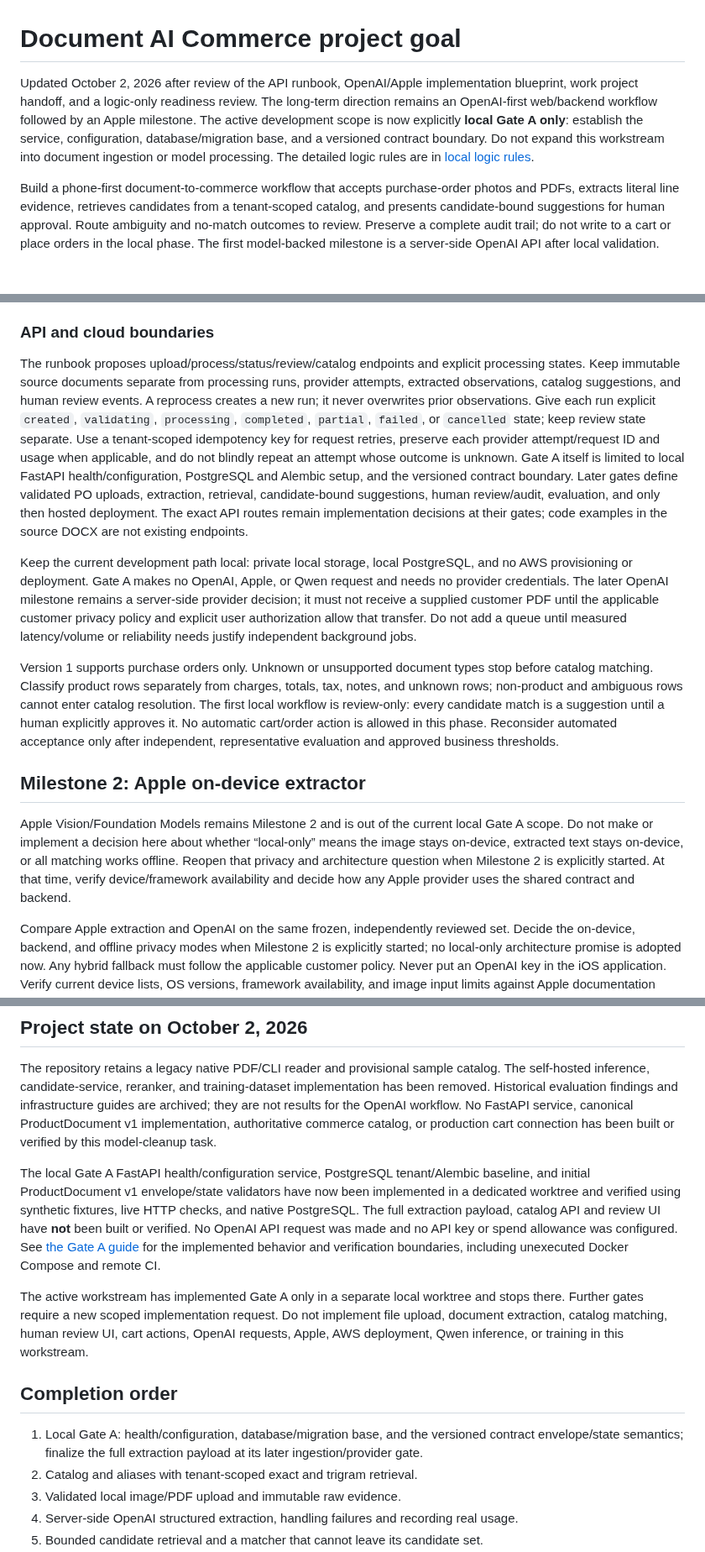
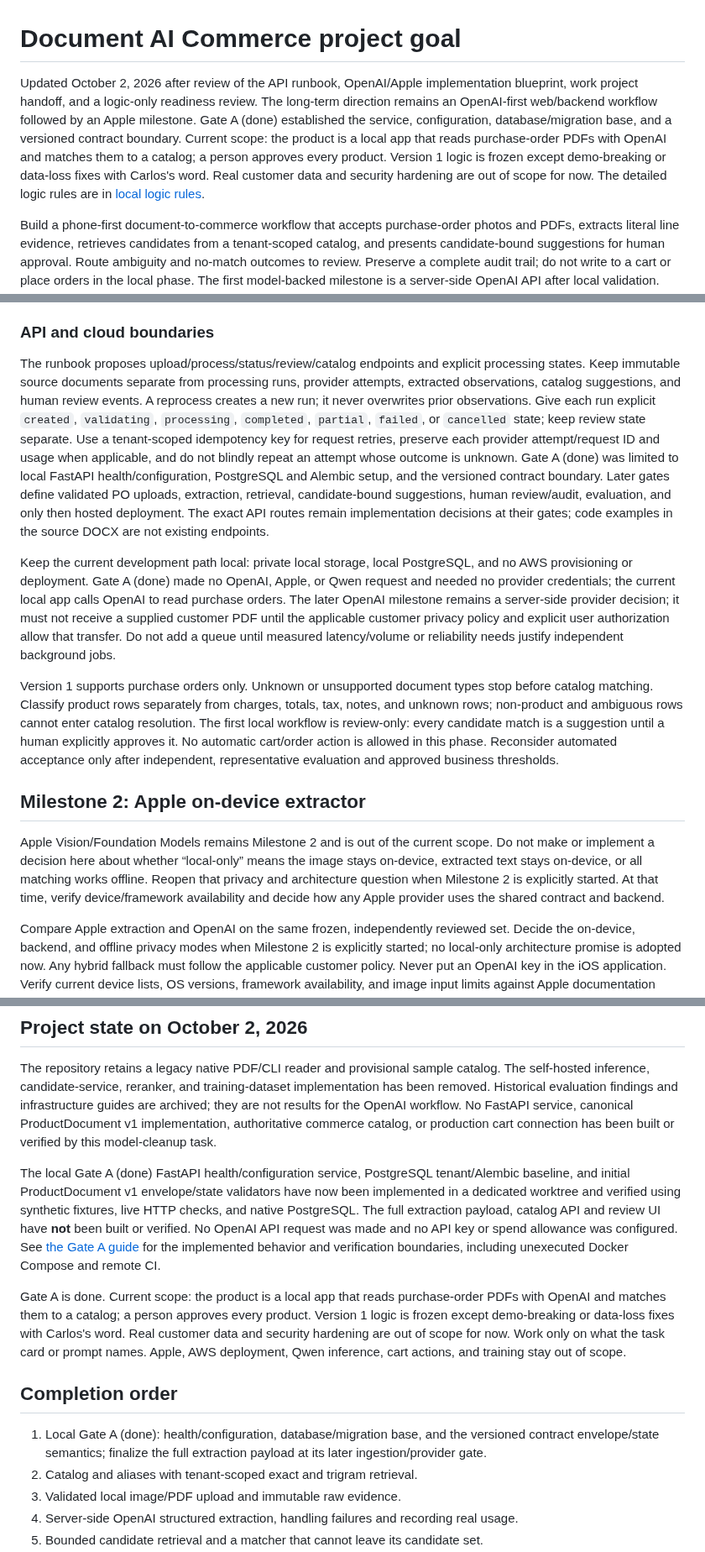
Before and after one commit to CarlitosRed/advance-po-reader, a Markdown page: PROJECT_GOAL.md, 3 parts joined by grey strips. Shown at 84% size. GitHub-like rendering; blank space fills up the shorter version.

Commit message:
T-022: update stale Gate A scope in PROJECT_GOAL.md
Co-Authored-By: Claude Sonnet 5.5 <noreply@anthropic.com>

```diff
--- a/PROJECT_GOAL.md
+++ b/PROJECT_GOAL.md
@@ -1,6 +1,6 @@
 # Document AI Commerce project goal
 
-Updated October 2, 2026 after review of the API runbook, OpenAI/Apple implementation blueprint, work project handoff, and a logic-only readiness review. The long-term direction remains an OpenAI-first web/backend workflow followed by an Apple milestone. The active development scope is now explicitly **local Gate A only**: establish the service, configuration, database/migration base, and a versioned contract boundary. Do not expand this workstream into document ingestion or model processing. The detailed logic rules are in [local logic rules](docs/local-logic-rules-2026-10-02.md).
+Updated October 2, 2026 after review of the API runbook, OpenAI/Apple implementation blueprint, work project handoff, and a logic-only readiness review. The long-term direction remains an OpenAI-first web/backend workflow followed by an Apple milestone. Gate A (done) established the service, configuration, database/migration base, and a versioned contract boundary. Current scope: the product is a local app that reads purchase-order PDFs with OpenAI and matches them to a catalog; a person approves every product. Version 1 logic is frozen except demo-breaking or data-loss fixes with Carlos's word. Real customer data and security hardening are out of scope for now. The detailed logic rules are in [local logic rules](docs/local-logic-rules-2026-10-02.md).
 
 Build a phone-first document-to-commerce workflow that accepts purchase-order photos and PDFs, extracts literal line evidence, retrieves candidates from a tenant-scoped catalog, and presents candidate-bound suggestions for human approval. Route ambiguity and no-match outcomes to review. Preserve a complete audit trail; do not write to a cart or place orders in the local phase. The first model-backed milestone is a server-side OpenAI API after local validation. After the shared backend contract and matching logic pass evaluation, consider an Apple Vision/Foundation Models provider in a separate Milestone 2. The October 3 decision is OpenAI API only; local-model inference and training are removed from the implementation plan.
 
@@ -35,15 +35,15 @@ The runbook recommends exact lookup, cautious normalized lookup, `pg_trgm` typo-
 
 ### API and cloud boundaries
 
-The runbook proposes upload/process/status/review/catalog endpoints and explicit processing states. Keep immutable source documents separate from processing runs, provider attempts, extracted observations, catalog suggestions, and human review events. A reprocess creates a new run; it never overwrites prior observations. Give each run explicit `created`, `validating`, `processing`, `completed`, `partial`, `failed`, or `cancelled` state; keep review state separate. Use a tenant-scoped idempotency key for request retries, preserve each provider attempt/request ID and usage when applicable, and do not blindly repeat an attempt whose outcome is unknown. Gate A itself is limited to local FastAPI health/configuration, PostgreSQL and Alembic setup, and the versioned contract boundary. Later gates define validated PO uploads, extraction, retrieval, candidate-bound suggestions, human review/audit, evaluation, and only then hosted deployment. The exact API routes remain implementation decisions at their gates; code examples in the source DOCX are not existing endpoints.
+The runbook proposes upload/process/status/review/catalog endpoints and explicit processing states. Keep immutable source documents separate from processing runs, provider attempts, extracted observations, catalog suggestions, and human review events. A reprocess creates a new run; it never overwrites prior observations. Give each run explicit `created`, `validating`, `processing`, `completed`, `partial`, `failed`, or `cancelled` state; keep review state separate. Use a tenant-scoped idempotency key for request retries, preserve each provider attempt/request ID and usage when applicable, and do not blindly repeat an attempt whose outcome is unknown. Gate A (done) was limited to local FastAPI health/configuration, PostgreSQL and Alembic setup, and the versioned contract boundary. Later gates define validated PO uploads, extraction, retrieval, candidate-bound suggestions, human review/audit, evaluation, and only then hosted deployment. The exact API routes remain implementation decisions at their gates; code examples in the source DOCX are not existing endpoints.
 
-Keep the current development path local: private local storage, local PostgreSQL, and no AWS provisioning or deployment. Gate A makes no OpenAI, Apple, or Qwen request and needs no provider credentials. The later OpenAI milestone remains a server-side provider decision; it must not receive a supplied customer PDF until the applicable customer privacy policy and explicit user authorization allow that transfer. Do not add a queue until measured latency/volume or reliability needs justify independent background jobs.
+Keep the current development path local: private local storage, local PostgreSQL, and no AWS provisioning or deployment. Gate A (done) made no OpenAI, Apple, or Qwen request and needed no provider credentials; the current local app calls OpenAI to read purchase orders. The later OpenAI milestone remains a server-side provider decision; it must not receive a supplied customer PDF until the applicable customer privacy policy and explicit user authorization allow that transfer. Do not add a queue until measured latency/volume or reliability needs justify independent background jobs.
 
 Version 1 supports purchase orders only. Unknown or unsupported document types stop before catalog matching. Classify product rows separately from charges, totals, tax, notes, and unknown rows; non-product and ambiguous rows cannot enter catalog resolution. The first local workflow is review-only: every candidate match is a suggestion until a human explicitly approves it. No automatic cart/order action is allowed in this phase. Reconsider automated acceptance only after independent, representative evaluation and approved business thresholds.
 
 ## Milestone 2: Apple on-device extractor
 
-Apple Vision/Foundation Models remains Milestone 2 and is out of the current local Gate A scope. Do not make or implement a decision here about whether “local-only” means the image stays on-device, extracted text stays on-device, or all matching works offline. Reopen that privacy and architecture question when Milestone 2 is explicitly started. At that time, verify device/framework availability and decide how any Apple provider uses the shared contract and backend.
+Apple Vision/Foundation Models remains Milestone 2 and is out of the current scope. Do not make or implement a decision here about whether “local-only” means the image stays on-device, extracted text stays on-device, or all matching works offline. Reopen that privacy and architecture question when Milestone 2 is explicitly started. At that time, verify device/framework availability and decide how any Apple provider uses the shared contract and backend.
 
 Compare Apple extraction and OpenAI on the same frozen, independently reviewed set. Decide the on-device, backend, and offline privacy modes when Milestone 2 is explicitly started; no local-only architecture promise is adopted now. Any hybrid fallback must follow the applicable customer policy. Never put an OpenAI key in the iOS application. Verify current device lists, OS versions, framework availability, and image input limits against Apple documentation before implementation.
 
@@ -65,13 +65,13 @@ Evaluate on a frozen, versioned reviewed set spanning ordinary PDFs, clear phone
 
 The repository retains a legacy native PDF/CLI reader and provisional sample catalog. The self-hosted inference, candidate-service, reranker, and training-dataset implementation has been removed. Historical evaluation findings and infrastructure guides are archived; they are not results for the OpenAI workflow. No FastAPI service, canonical ProductDocument v1 implementation, authoritative commerce catalog, or production cart connection has been built or verified by this model-cleanup task.
 
-The local Gate A FastAPI health/configuration service, PostgreSQL tenant/Alembic baseline, and initial ProductDocument v1 envelope/state validators have now been implemented in a dedicated worktree and verified using synthetic fixtures, live HTTP checks, and native PostgreSQL. The full extraction payload, catalog API and review UI have **not** been built or verified. No OpenAI API request was made and no API key or spend allowance was configured. See [the Gate A guide](docs/gate-a.md) for the implemented behavior and verification boundaries, including unexecuted Docker Compose and remote CI.
+The local Gate A (done) FastAPI health/configuration service, PostgreSQL tenant/Alembic baseline, and initial ProductDocument v1 envelope/state validators have now been implemented in a dedicated worktree and verified using synthetic fixtures, live HTTP checks, and native PostgreSQL. The full extraction payload, catalog API and review UI have **not** been built or verified. No OpenAI API request was made and no API key or spend allowance was configured. See [the Gate A guide](docs/gate-a.md) for the implemented behavior and verification boundaries, including unexecuted Docker Compose and remote CI.
 
-The active workstream has implemented Gate A only in a separate local worktree and stops there. Further gates require a new scoped implementation request. Do not implement file upload, document extraction, catalog matching, human review UI, cart actions, OpenAI requests, Apple, AWS deployment, Qwen inference, or training in this workstream.
+Gate A is done. Current scope: the product is a local app that reads purchase-order PDFs with OpenAI and matches them to a catalog; a person approves every product. Version 1 logic is frozen except demo-breaking or data-loss fixes with Carlos's word. Real customer data and security hardening are out of scope for now. Work only on what the task card or prompt names. Apple, AWS deployment, Qwen inference, cart actions, and training stay out of scope.
 
 ## Completion order
 
-1. Local Gate A: health/configuration, database/migration base, and the versioned contract envelope/state semantics; finalize the full extraction payload at its later ingestion/provider gate.
+1. Local Gate A (done): health/configuration, database/migration base, and the versioned contract envelope/state semantics; finalize the full extraction payload at its later ingestion/provider gate.
 2. Catalog and aliases with tenant-scoped exact and trigram retrieval.
 3. Validated local image/PDF upload and immutable raw evidence.
 4. Server-side OpenAI structured extraction, handling failures and recording real usage.
```
Also changed, not shown: other parts of PROJECT_GOAL.md (+2 -2 lines).
